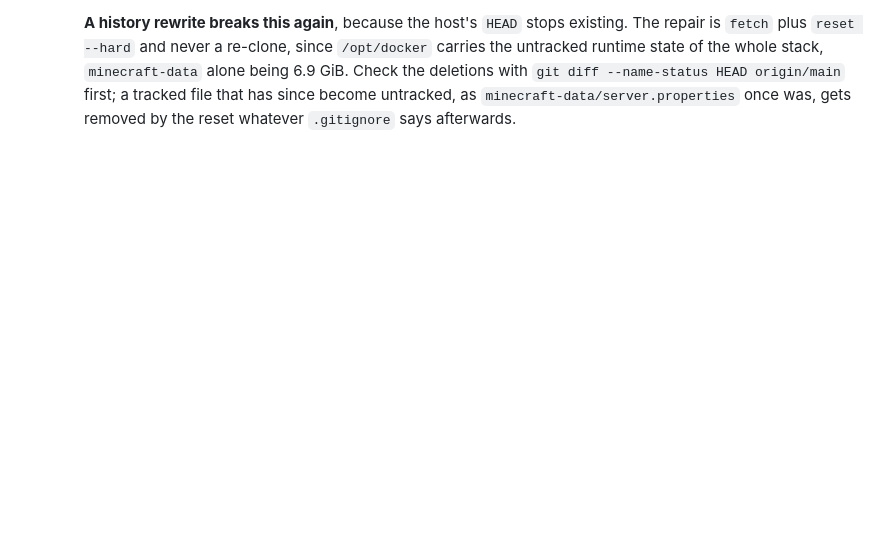
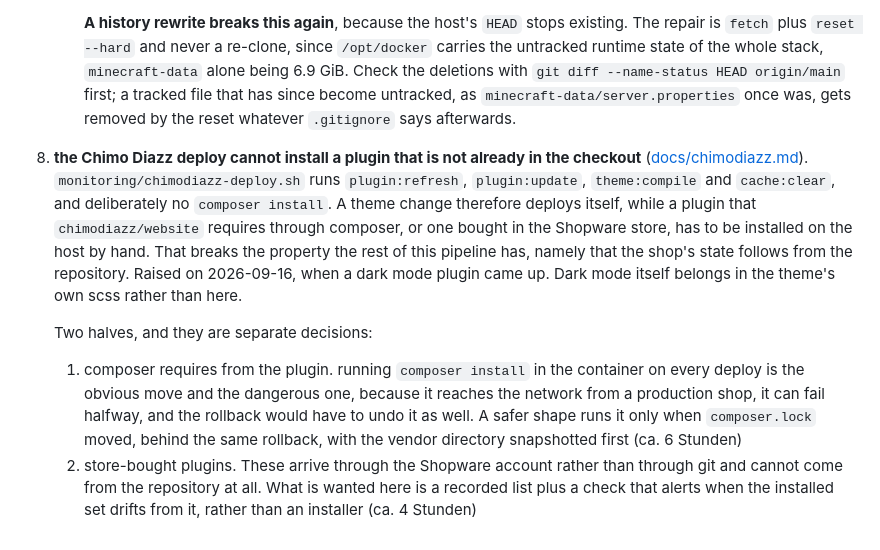
Before and after one commit to SdWa5/vps, a Markdown page: TODO.md, the part around the change. GitHub-like rendering; blank space fills up the shorter version.

Commit message:
feature/chimodiazz-plugin-install-todo sdwa5-vps
### Added

- TODO item 8: the Chimo Diazz deploy runs no `composer install`, so a
  composer-required plugin and a store-bought plugin both have to be installed
  on the host by hand. Split into the composer half and the store half, because
  they are separate decisions.
- docs/chimodiazz.md names the same constraint at the deployment section and
  points at that item.

```diff
--- a/TODO.md
+++ b/TODO.md
@@ -161,3 +161,22 @@
        `git diff --name-status HEAD origin/main` first; a tracked file that has since become untracked,
        as `minecraft-data/server.properties` once was, gets removed by the reset whatever `.gitignore`
        says afterwards.
+8. **the Chimo Diazz deploy cannot install a plugin that is not already in the checkout**
+   ([docs/chimodiazz.md](docs/chimodiazz.md)). `monitoring/chimodiazz-deploy.sh` runs
+   `plugin:refresh`, `plugin:update`, `theme:compile` and `cache:clear`, and deliberately no
+   `composer install`. A theme change therefore deploys itself, while a plugin that
+   `chimodiazz/website` requires through composer, or one bought in the Shopware store, has to be
+   installed on the host by hand. That breaks the property the rest of this pipeline has, namely that
+   the shop's state follows from the repository. Raised on 2026-09-16, when a dark mode plugin came
+   up. Dark mode itself belongs in the theme's own scss rather than here.
+
+   Two halves, and they are separate decisions:
+
+    1. composer requires from the plugin. running `composer install` in the container on every deploy
+       is the obvious move and the dangerous one, because it reaches the network from a production
+       shop, it can fail halfway, and the rollback would have to undo it as well. A safer shape runs
+       it only when `composer.lock` moved, behind the same rollback, with the vendor directory
+       snapshotted first (ca. 6 Stunden)
+    2. store-bought plugins. These arrive through the Shopware account rather than through git and
+       cannot come from the repository at all. What is wanted here is a recorded list plus a check
+       that alerts when the installed set drifts from it, rather than an installer (ca. 4 Stunden)
```
Also changed, not shown: docs/chimodiazz.md (+5 -0 lines).
